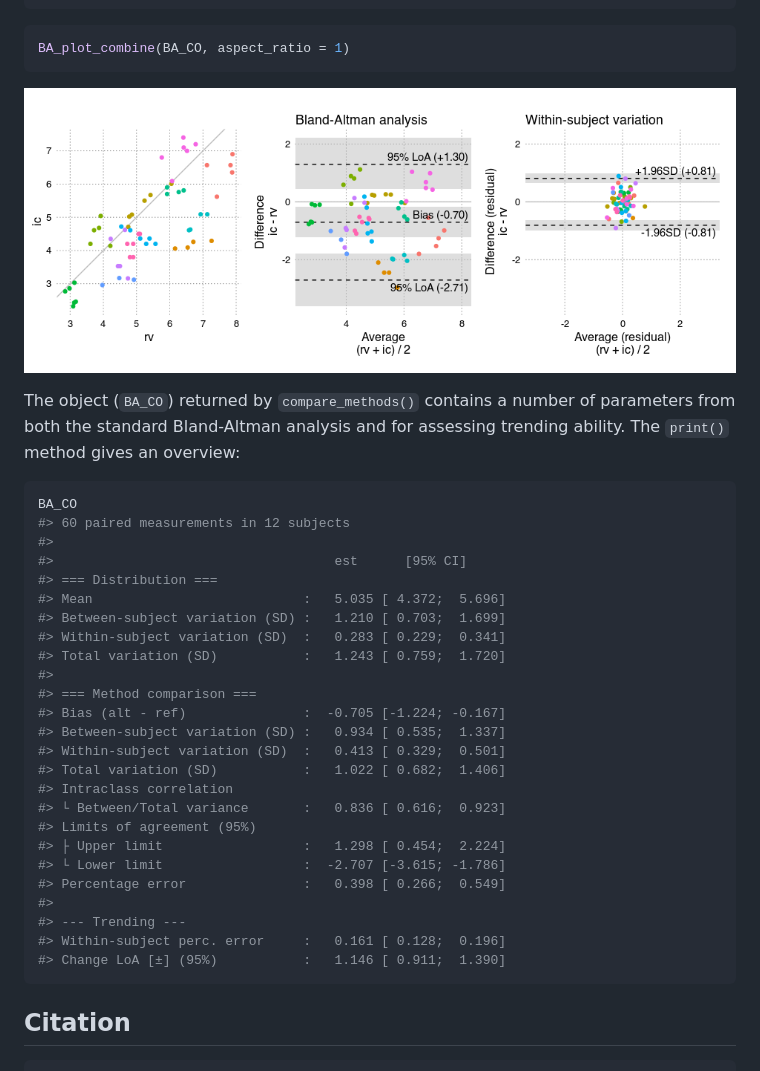
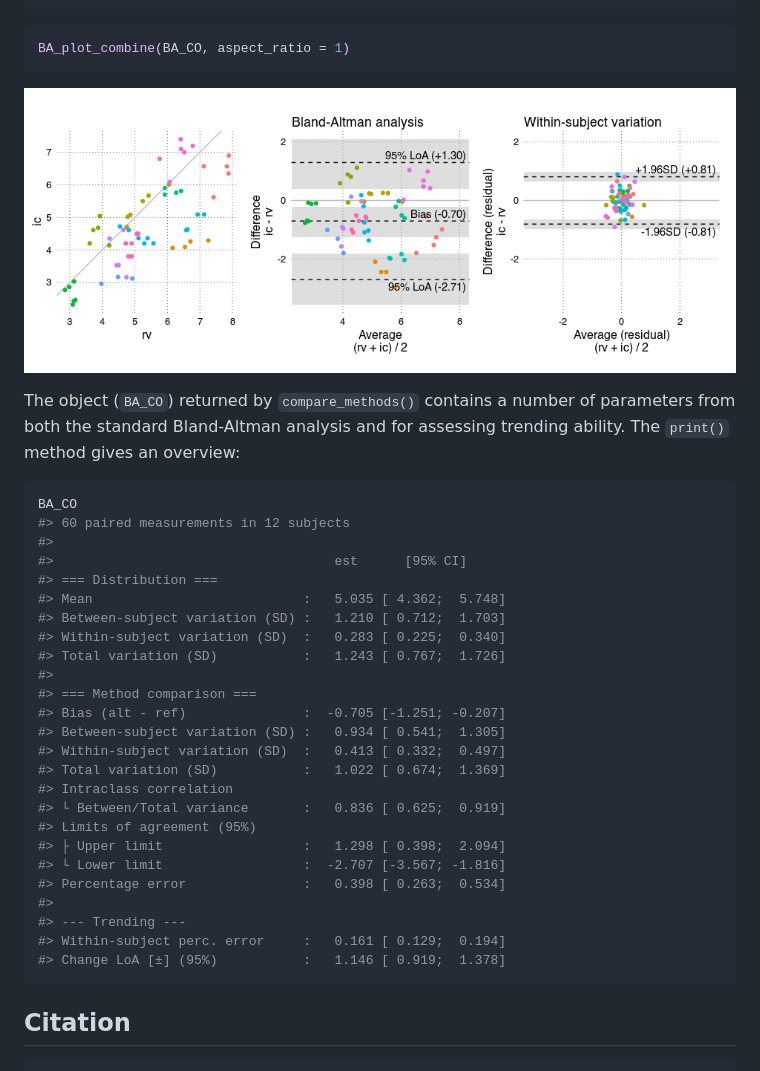
Before and after one commit to JohannesNE/BAtrending, a Markdown page: README.md, the part around the change. Rendered like a GitHub page; pictures changed too: man/figures/README-plot-1.png.

````diff
--- a/README.md
+++ b/README.md
@@ -62,26 +62,26 @@ BA_CO
 #>
 #>                                    est      [95% CI]
 #> === Distribution ===
-#> Mean                           :   5.035 [ 4.372;  5.696]
-#> Between-subject variation (SD) :   1.210 [ 0.703;  1.699]
-#> Within-subject variation (SD)  :   0.283 [ 0.229;  0.341]
-#> Total variation (SD)           :   1.243 [ 0.759;  1.720]
+#> Mean                           :   5.035 [ 4.362;  5.748]
+#> Between-subject variation (SD) :   1.210 [ 0.712;  1.703]
+#> Within-subject variation (SD)  :   0.283 [ 0.225;  0.340]
+#> Total variation (SD)           :   1.243 [ 0.767;  1.726]
 #>
 #> === Method comparison ===
-#> Bias (alt - ref)               :  -0.705 [-1.224; -0.167]
-#> Between-subject variation (SD) :   0.934 [ 0.535;  1.337]
-#> Within-subject variation (SD)  :   0.413 [ 0.329;  0.501]
-#> Total variation (SD)           :   1.022 [ 0.682;  1.406]
+#> Bias (alt - ref)               :  -0.705 [-1.251; -0.207]
+#> Between-subject variation (SD) :   0.934 [ 0.541;  1.305]
+#> Within-subject variation (SD)  :   0.413 [ 0.332;  0.497]
+#> Total variation (SD)           :   1.022 [ 0.674;  1.369]
 #> Intraclass correlation
-#> └ Between/Total variance       :   0.836 [ 0.616;  0.923]
+#> └ Between/Total variance       :   0.836 [ 0.625;  0.919]
 #> Limits of agreement (95%)
-#> ├ Upper limit                  :   1.298 [ 0.454;  2.224]
-#> └ Lower limit                  :  -2.707 [-3.615; -1.786]
-#> Percentage error               :   0.398 [ 0.266;  0.549]
+#> ├ Upper limit                  :   1.298 [ 0.398;  2.094]
+#> └ Lower limit                  :  -2.707 [-3.567; -1.816]
+#> Percentage error               :   0.398 [ 0.263;  0.534]
 #>
 #> --- Trending ---
-#> Within-subject perc. error     :   0.161 [ 0.128;  0.196]
-#> Change LoA [±] (95%)           :   1.146 [ 0.911;  1.390]
+#> Within-subject perc. error     :   0.161 [ 0.129;  0.194]
+#> Change LoA [±] (95%)           :   1.146 [ 0.919;  1.378]
 ```
 
 ## Citation
````
Also changed, not shown: 14 other files.
